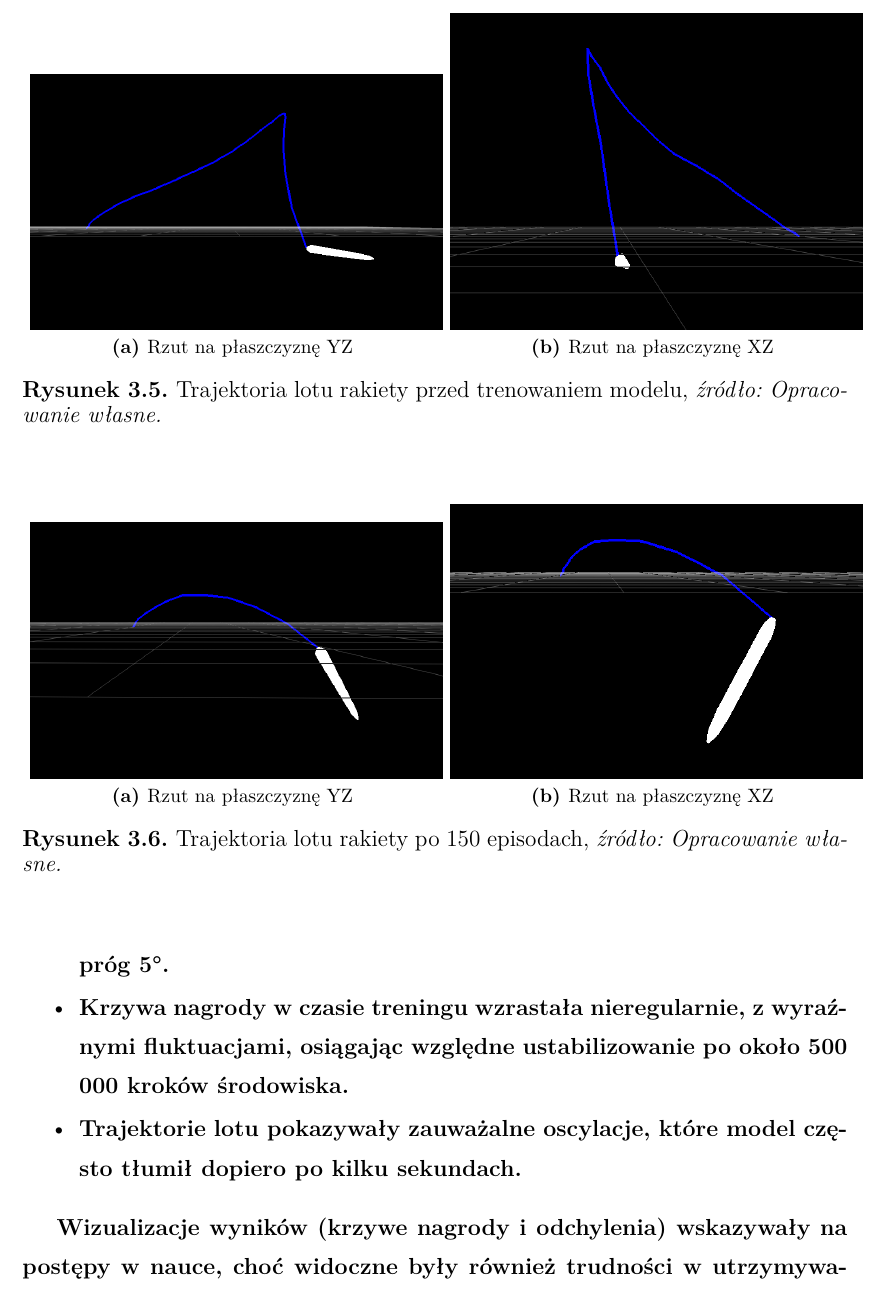
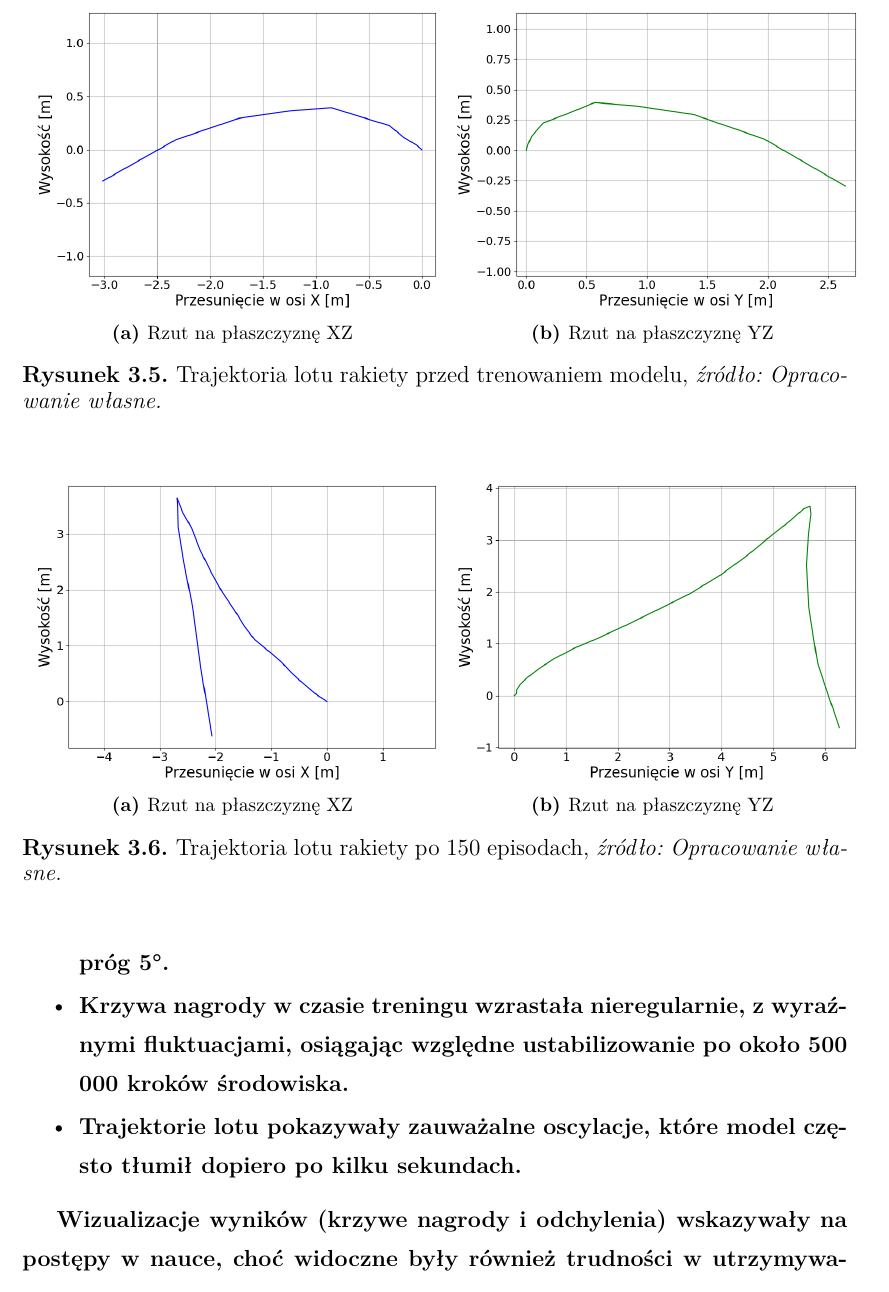
Before and after one commit to VEXI19/PhysicsEngine, a LaTeX thesis (Documentation/Paper/main.tex, which reads Documentation/Paper/chapter3.tex): part of page 103 of 112, cut so that both start at the same text. Compiled offline with pdfLaTeX.

Commit message:
zmiana zdjęć trajektori lotów

```diff
--- a/Documentation/Paper/chapter3.tex
+++ b/Documentation/Paper/chapter3.tex
@@ -631,16 +631,16 @@ Model PPO nauczył się podstawowej stabilizacji rakiety, jednak nie osiągnął
 Wizualizacje wyników (krzywe nagrody i odchylenia) wskazywały na postępy w nauce, choć widoczne były również trudności w utrzymywaniu stabilnego lotu w bardziej dynamicznych sytuacjach. Poniżej zostały przedstwione tory lotu rakiety w wybranych epizodach treningowych.
 
 \begin{figure}
-    \subfloat[Rzut na płaszczyznę YZ]{\label{Fig1:b2} \includegraphics[width=0.5\textwidth]{images/trajectory_start_x}}%
+    \subfloat[Rzut na płaszczyznę XZ]{\label{Fig1:b2} \includegraphics[width=0.5\textwidth]{images/trajectory_start_x}}%
     \hfill
-    \subfloat[Rzut na płaszczyznę XZ]{\label{Fig1:c2} \includegraphics[width=0.5\textwidth]{images/trajectory_start_y}}
+    \subfloat[Rzut na płaszczyznę YZ]{\label{Fig1:c2} \includegraphics[width=0.5\textwidth]{images/trajectory_start_y}}
 
     \caption{Trajektoria lotu rakiety przed trenowaniem modelu, \textit{źródło: Opracowanie własne.}} \label{Fig1:trajcetory_start}
 \end{figure}
 \begin{figure}
-    \subfloat[Rzut na płaszczyznę YZ]{\label{Fig1:b3} \includegraphics[width=0.5\textwidth]{images/trajectory_mid_x}}%
+    \subfloat[Rzut na płaszczyznę XZ]{\label{Fig1:b3} \includegraphics[width=0.5\textwidth]{images/trajectory_mid_x}}%
     \hfill
-    \subfloat[Rzut na płaszczyznę XZ]{\label{Fig1:c3} \includegraphics[width=0.5\textwidth]{images/trajectory_mid_y}}
+    \subfloat[Rzut na płaszczyznę YZ]{\label{Fig1:c3} \includegraphics[width=0.5\textwidth]{images/trajectory_mid_y}}
 
     \caption{Trajektoria lotu rakiety po 150 episodach, \textit{źródło: Opracowanie własne.}} \label{Fig1:trajcetory_mid}
 \end{figure}
```
Also changed, not shown: Documentation/Paper/images/trajectory_final_x.png, Documentation/Paper/images/trajectory_final_y.png, Documentation/Paper/images/trajectory_mid_x.png, Documentation/Paper/images/trajectory_mid_y.png, Documentation/Paper/images/trajectory_start_x.png, Documentation/Paper/images/trajectory_start_y.png, Documentation/Paper/chapter3.tex (4 more changed lines), 8 other files.
